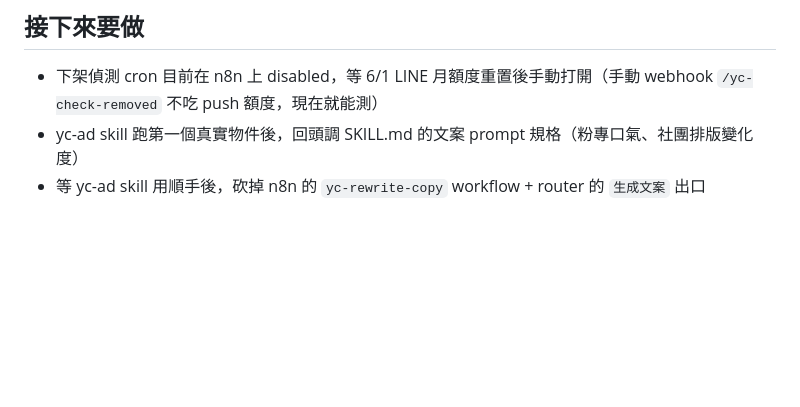
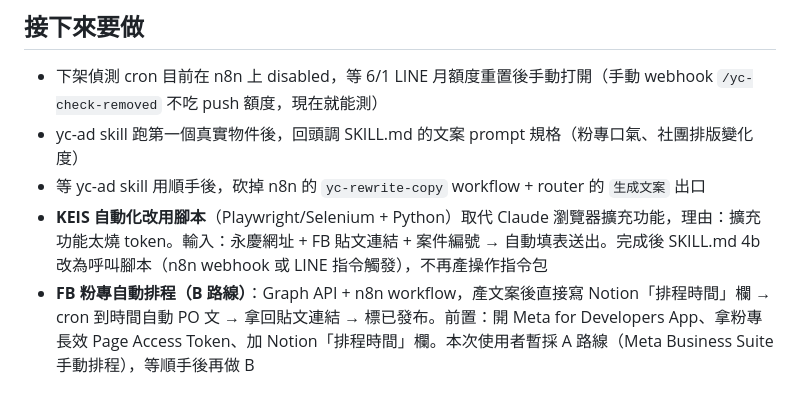
Before and after one commit to gerla9711010-eng/asce, a Markdown page: docs/STATUS.md, the part around the change. GitHub-like rendering; blank space fills up the shorter version.

Commit message:
STATUS: KEIS 改腳本 + FB 粉專 Graph API 排程 TODO (#13)
* yc-ad: 固化聯絡資訊與經紀業 footer，移除 YC hashtag

- 聯絡人改用「薛先生 0912877583（同 LINE）」+ LINE 連結
- 粉專/社團版本都加上「凱璿誼峰不動產有限公司」法規必填 footer
- 文末不再放 #YCxxx hashtag

https://claude.ai/code/session_01TACZGdFm4nkgmT9gQvdsPM

* STATUS: 補 TODO — KEIS 改腳本、FB 粉專改 Graph API 排程

https://claude.ai/code/session_01TACZGdFm4nkgmT9gQvdsPM

---------

Co-authored-by: Claude <noreply@anthropic.com>

```diff
--- a/docs/STATUS.md
+++ b/docs/STATUS.md
@@ -170,3 +170,5 @@ Skill 會自動：
 - 下架偵測 cron 目前在 n8n 上 disabled，等 6/1 LINE 月額度重置後手動打開（手動 webhook `/yc-check-removed` 不吃 push 額度，現在就能測）
 - yc-ad skill 跑第一個真實物件後，回頭調 SKILL.md 的文案 prompt 規格（粉專口氣、社團排版變化度）
 - 等 yc-ad skill 用順手後，砍掉 n8n 的 `yc-rewrite-copy` workflow + router 的 `生成文案` 出口
+- **KEIS 自動化改用腳本**（Playwright/Selenium + Python）取代 Claude 瀏覽器擴充功能，理由：擴充功能太燒 token。輸入：永慶網址 + FB 貼文連結 + 案件編號 → 自動填表送出。完成後 SKILL.md 4b 改為呼叫腳本（n8n webhook 或 LINE 指令觸發），不再產操作指令包
+- **FB 粉專自動排程（B 路線）**：Graph API + n8n workflow，產文案後直接寫 Notion「排程時間」欄 → cron 到時間自動 PO 文 → 拿回貼文連結 → 標已發布。前置：開 Meta for Developers App、拿粉專長效 Page Access Token、加 Notion「排程時間」欄。本次使用者暫採 A 路線（Meta Business Suite 手動排程），等順手後再做 B
```
